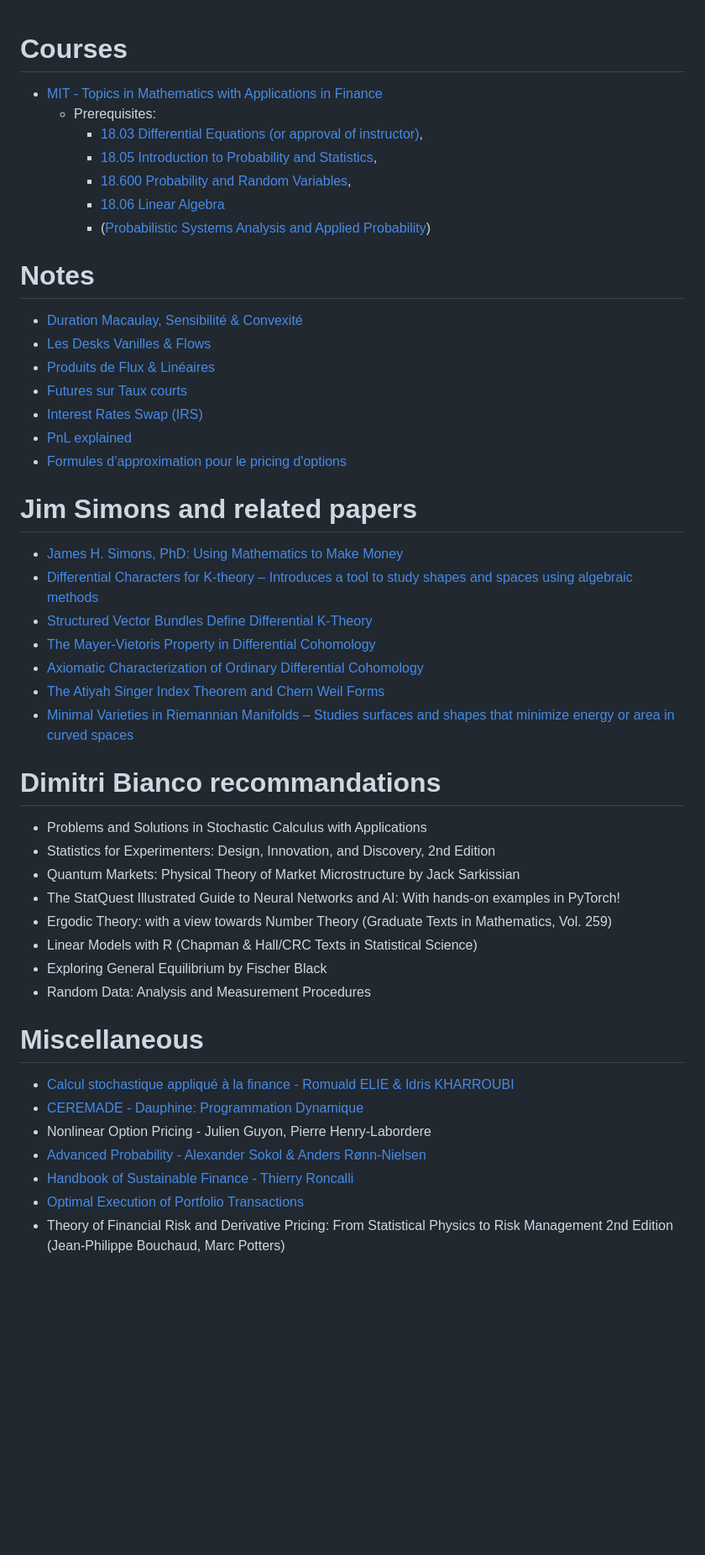
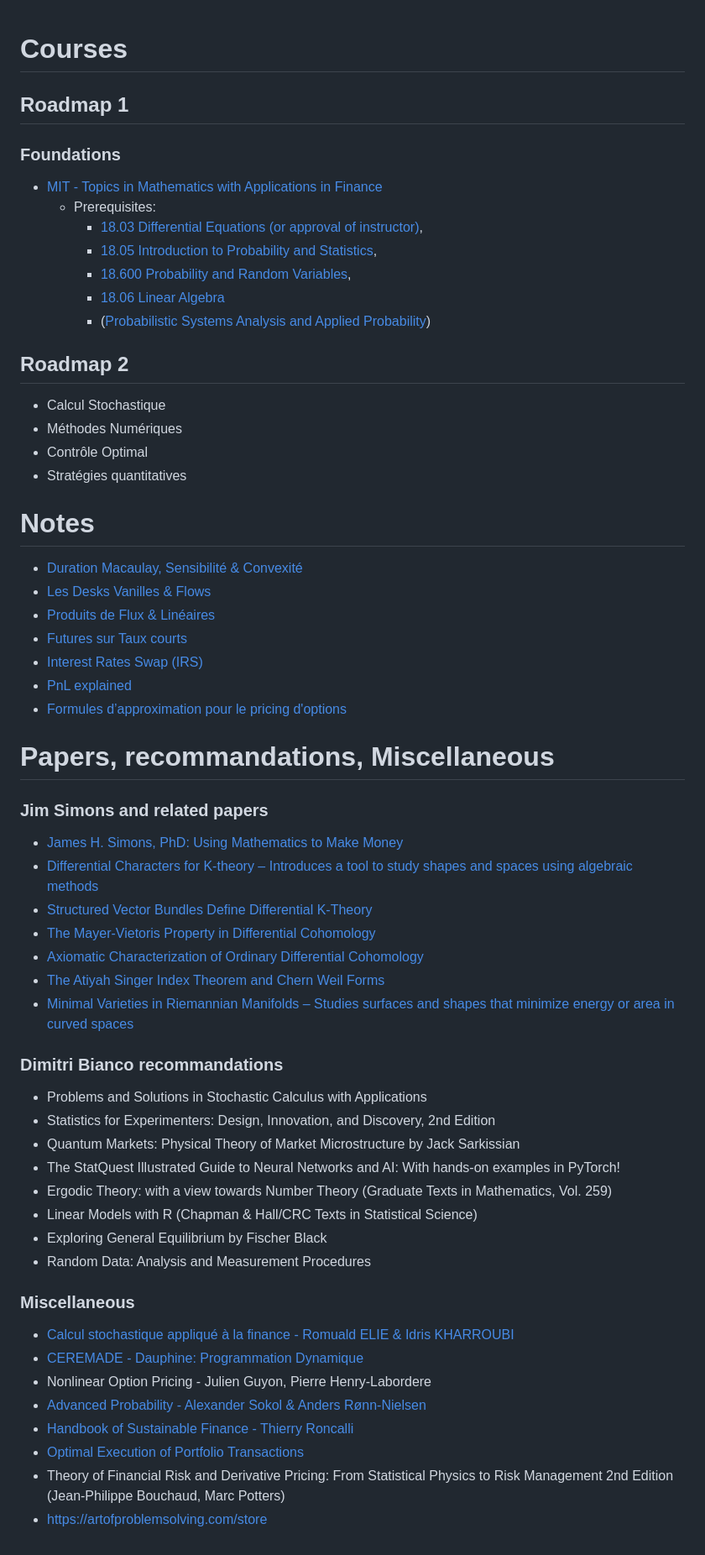
Before and after one commit to jfbl369/Finance_Quantitative, a Markdown page: README.md, the part around the change. Shown at 84% size. Drawn GitHub-style; blank space fills up the shorter version.

```diff
--- a/README.md
+++ b/README.md
@@ -1,4 +1,6 @@
 # Courses
+## Roadmap 1
+### Foundations
 - [MIT - Topics in Mathematics with Applications in Finance](</https://ocw.mit.edu/courses/18-642-topics-in-mathematics-with-applications-in-finance-fall-2024/pages/syllabus/>)
   - Prerequisites:
     - [18.03 Differential Equations (or approval of instructor)](<https://ocw.mit.edu/courses/18-03sc-differential-equations-fall-2011/>),
@@ -6,6 +8,14 @@
     - [18.600 Probability and Random Variables](<https://ocw.mit.edu/courses/18-600-probability-and-random-variables-fall-2019/>),
     - [18.06 Linear Algebra](<https://ocw.mit.edu/courses/18-06sc-linear-algebra-fall-2011/>)
     - ([Probabilistic Systems Analysis and Applied Probability](<https://ocw.mit.edu/courses/6-041-probabilistic-systems-analysis-and-applied-probability-fall-2010/>))
+
+## Roadmap 2
+- Calcul Stochastique
+- Méthodes Numériques
+- Contrôle Optimal
+- Stratégies quantitatives
+
+
 
 # Notes
 - [Duration Macaulay, Sensibilité & Convexité](</Documents/Duration Macaulay, Sensibilité, Convexité.pdf>)
@@ -17,8 +27,8 @@
 - [Formules d’approximation pour le pricing d'options](</Documents/Formules d’approximation pour le pricing d'options.pdf>)
 
 
-
-# Jim Simons and related papers
+# Papers, recommandations, Miscellaneous
+### Jim Simons and related papers
 - [James H. Simons, PhD: Using Mathematics to Make Money](https://papers.ssrn.com/sol3/papers.cfm?abstract_id=4668072)
 - [Differential Characters for K-theory – Introduces a tool to study shapes and spaces using algebraic methods](https://www.researchgate.net/publication/267478341_Differential_Characters_for_K-theory)
 - [Structured Vector Bundles Define Differential K-Theory](https://www.researchgate.net/publication/2214213_Structured_Vector_Bundles_Define_Differential_K-Theory)
@@ -28,7 +38,7 @@
 - [Minimal Varieties in Riemannian Manifolds – Studies surfaces and shapes that minimize energy or area in curved spaces](https://www.math.stonybrook.edu/~bishop/classes/math638.F20/Simons_1968.pdf)
 
 
-# Dimitri Bianco recommandations
+### Dimitri Bianco recommandations
 - Problems and Solutions in Stochastic Calculus with Applications
 - Statistics for Experimenters: Design, Innovation, and Discovery, 2nd Edition
 - Quantum Markets: Physical Theory of Market Microstructure by Jack Sarkissian
@@ -39,7 +49,7 @@
 - Random Data: Analysis and Measurement Procedures
 
 
-# Miscellaneous
+### Miscellaneous
 - [Calcul stochastique appliqué à la finance - Romuald ELIE & Idris KHARROUBI](https://media.licdn.com/dms/document/media/v2/D561FAQGkpnciH34wow/feedshare-document-pdf-analyzed/B56ZX8NrxWHQAc-/0/1743693225499?e=1745452800&v=beta&t=pkq1tyCMaQfOir1MxrlLLt2LVgJHJKBq2vyjaV9Mt54)
 - [CEREMADE - Dauphine: Programmation Dynamique](https://www.ceremade.dauphine.fr/~carlier/progdyn.pdf)
 - Nonlinear Option Pricing - Julien Guyon, Pierre Henry-Labordere
@@ -47,3 +57,4 @@
 - [Handbook of Sustainable Finance - Thierry Roncalli](https://papers.ssrn.com/sol3/papers.cfm?abstract_id=4277875)
 - [Optimal Execution of Portfolio Transactions](</Documents/Optimal Execution of Portfolio Transactions.pdf>)
 - Theory of Financial Risk and Derivative Pricing: From Statistical Physics to Risk Management 2nd Edition (Jean-Philippe Bouchaud, Marc Potters)
+- https://artofproblemsolving.com/store
```
